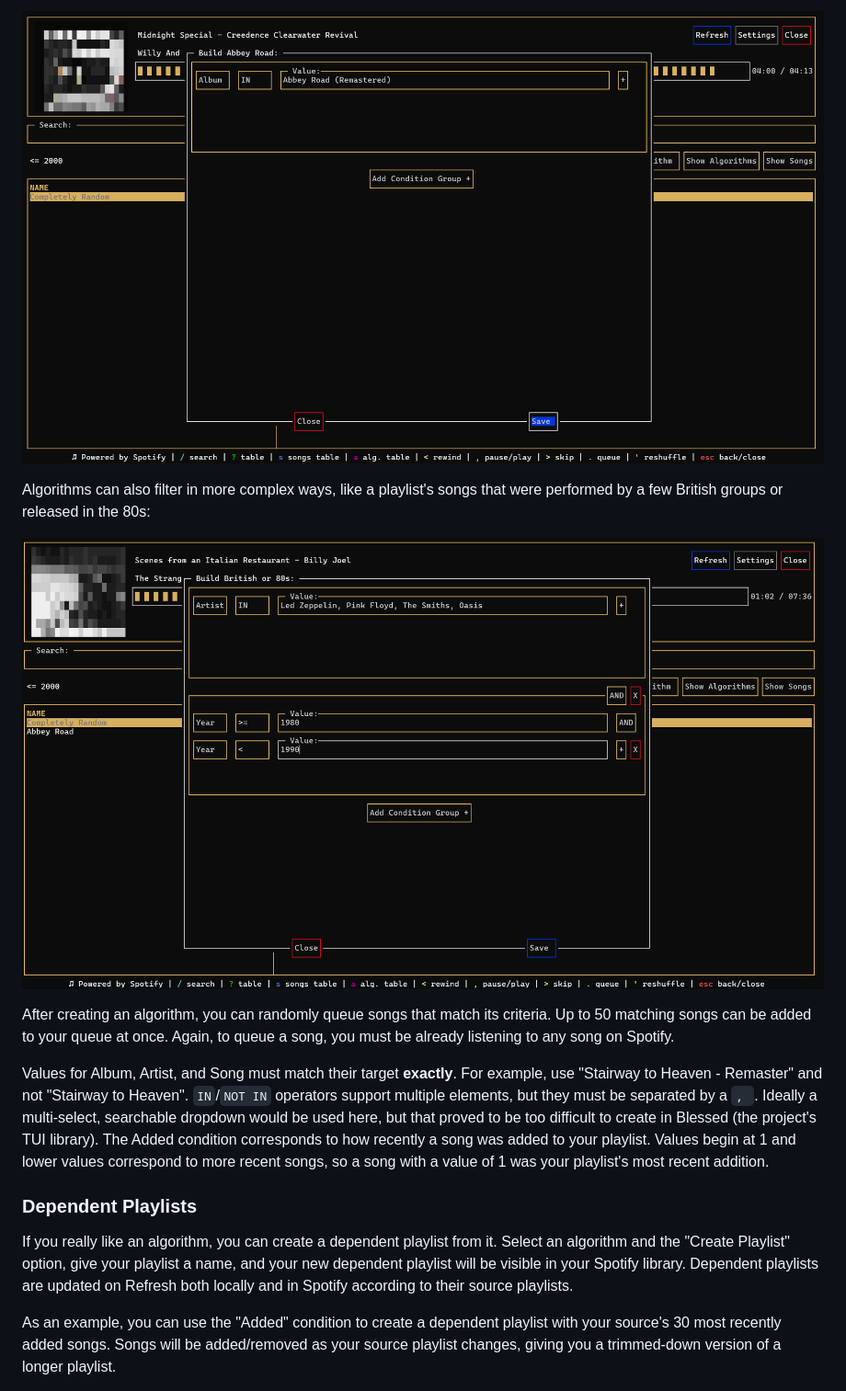
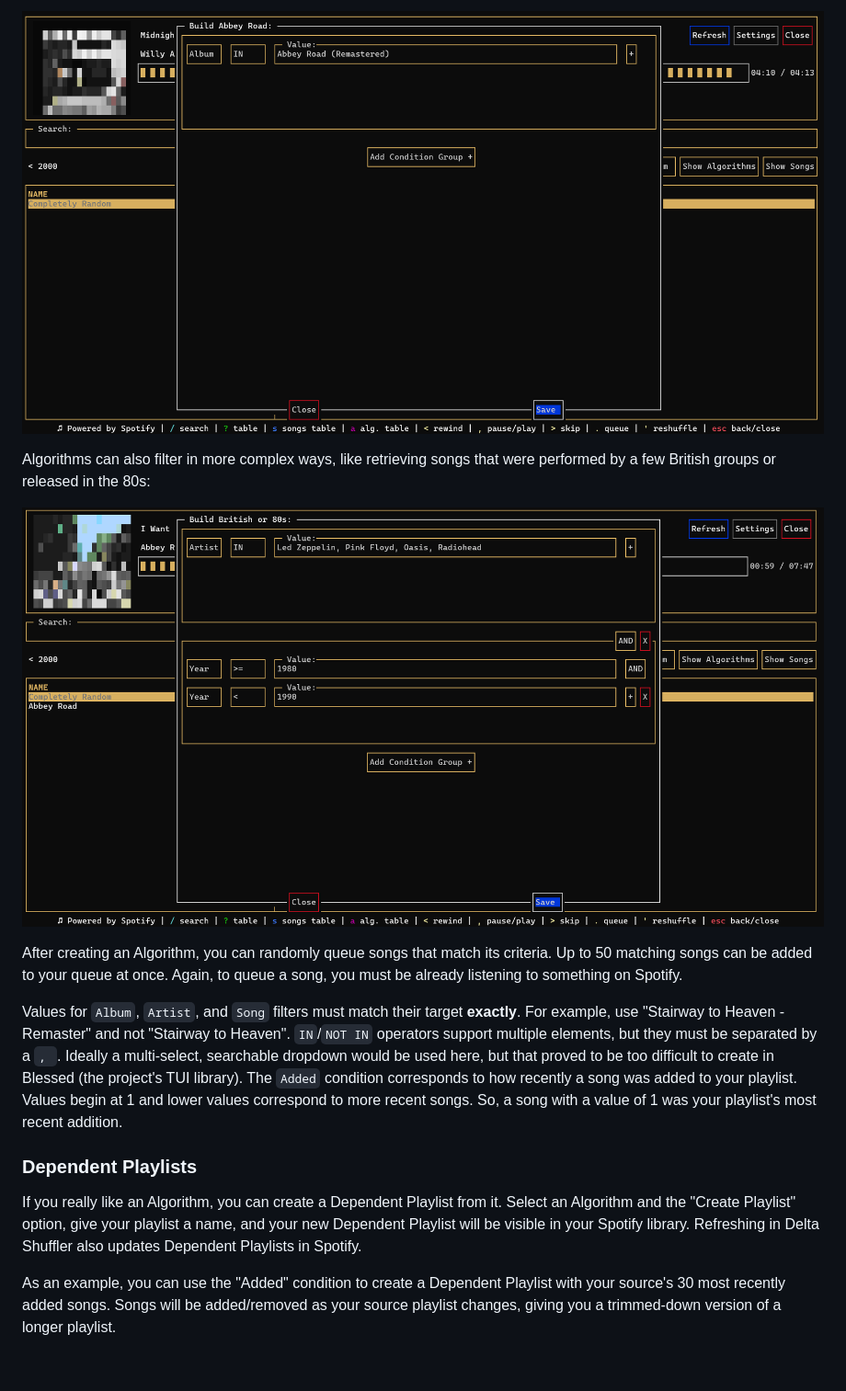
Before and after one commit to awimmel/delta-shuffler, a Markdown page: README.md, the part around the change printed below. Shown: that part at 92% size. GitHub-like rendering; pictures changed too: assets/abbeyRd.png, assets/britishOr80s.png; blank space fills up the shorter version.

Commit message:
Update README
    - Provide better documentation for app usage
    - Update screenshots, add new info about further app usage
    - Add Table of Contents

```diff
--- a/README.md
+++ b/README.md
@@ -44,17 +67,17 @@ Algorithms are at the heart of Delta Shuffler's functionality. With an algorithm
 
 ![Abbey Road algorithm](assets/abbeyRd.png)
 
-Algorithms can also filter in more complex ways, like a playlist's songs that were performed by a few British groups or released in the 80s:
+Algorithms can also filter in more complex ways, like retrieving songs that were performed by a few British groups or released in the 80s:
 
 ![British or 80s algorithm](assets/britishOr80s.png)
 
-After creating an algorithm, you can randomly queue songs that match its criteria. Up to 50 matching songs can be added to your queue at once. Again, to queue a song, you must be already listening to any song on Spotify.
+After creating an Algorithm, you can randomly queue songs that match its criteria. Up to 50 matching songs can be added to your queue at once. Again, to queue a song, you must be already listening to something on Spotify.
 
-Values for Album, Artist, and Song must match their target **exactly**. For example, use "Stairway to Heaven - Remaster" and not "Stairway to Heaven". `IN`/`NOT IN` operators support multiple elements, but they must be separated by a `, `. Ideally a multi-select, searchable dropdown would be used here, but that proved to be too difficult to create in Blessed (the project's TUI library). The Added condition corresponds to how recently a song was added to your playlist. Values begin at 1 and lower values correspond to more recent songs, so a song with a value of 1 was your playlist's most recent addition.
+Values for `Album`, `Artist`, and `Song` filters must match their target **exactly**. For example, use "Stairway to Heaven - Remaster" and not "Stairway to Heaven". `IN`/`NOT IN` operators support multiple elements, but they must be separated by a `, `. Ideally a multi-select, searchable dropdown would be used here, but that proved to be too difficult to create in Blessed (the project's TUI library). The `Added` condition corresponds to how recently a song was added to your playlist. Values begin at 1 and lower values correspond to more recent songs. So, a song with a value of 1 was your playlist's most recent addition.
 
 ### Dependent Playlists
 
-If you really like an algorithm, you can create a dependent playlist from it. Select an algorithm and the "Create Playlist" option, give your playlist a name, and your new dependent playlist will be visible in your Spotify library. Dependent playlists are updated on Refresh both locally and in Spotify according to their source playlists.
+If you really like an Algorithm, you can create a Dependent Playlist from it. Select an Algorithm and the "Create Playlist" option, give your playlist a name, and your new Dependent Playlist will be visible in your Spotify library. Refreshing in Delta Shuffler also updates Dependent Playlists in Spotify.
 
-As an example, you can use the "Added" condition to create a dependent playlist with your source's 30 most recently added songs. Songs will be added/removed as your source playlist changes, giving you a trimmed-down version of a longer playlist.
+As an example, you can use the "Added" condition to create a Dependent Playlist with your source's 30 most recently added songs. Songs will be added/removed as your source playlist changes, giving you a trimmed-down version of a longer playlist.
 
```
Also changed, not shown: other parts of README.md (+58 -18 lines), assets/queueSong.png, assets/refresh.png, assets/topItems.png (added).
